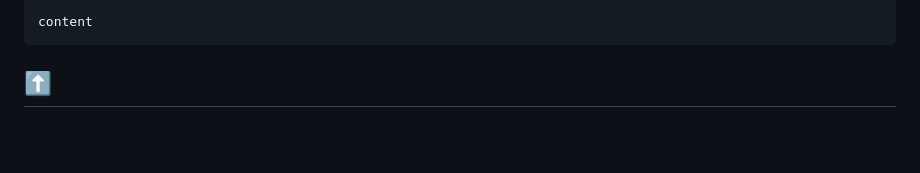
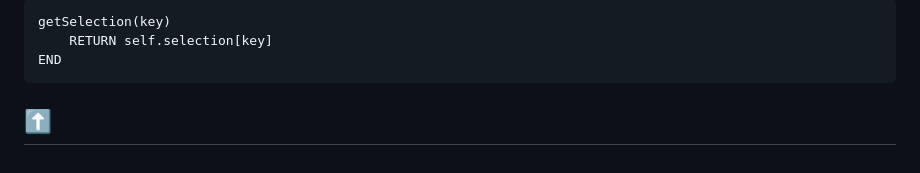
Before and after one commit to 7s4e/p3, a Markdown page: scripts/menu/design.md, the part around the change printed below. GitHub-like rendering; blank space fills up the shorter version.

Commit message:
write getSelection design

````diff
--- a/scripts/menu/design.md
+++ b/scripts/menu/design.md
@@ -160,5 +169,8 @@ END
 ```
-content
+```
+getSelection(key)
+    RETURN self.selection[key]
+END
 ```
 [️⬆️](#menu)
 ---
````
Also changed, not shown: other parts of scripts/menu/design.md (+9 -0 lines).
